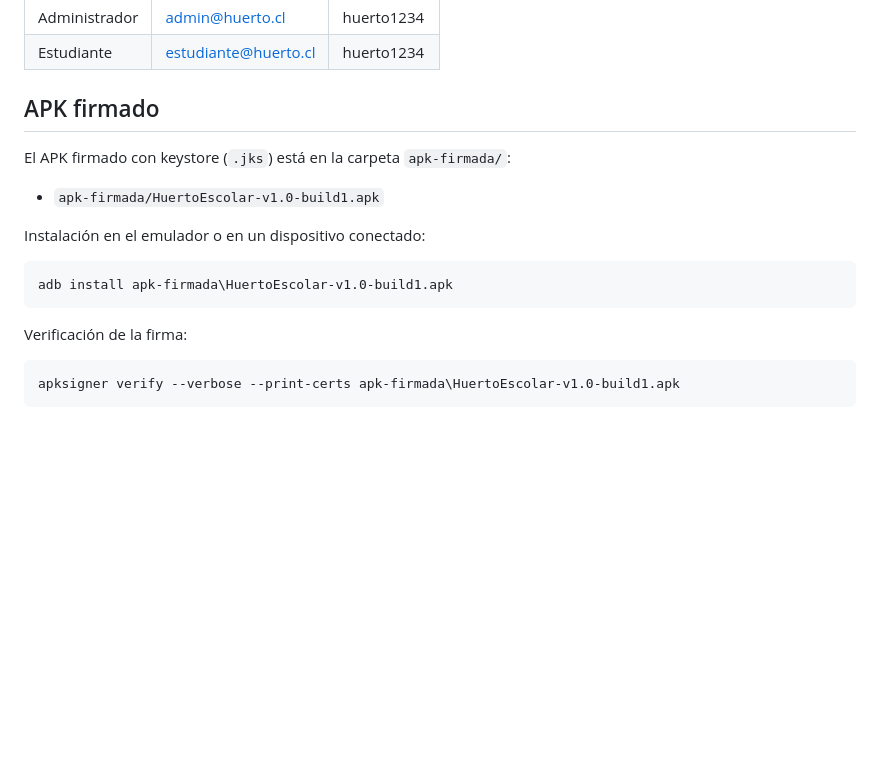
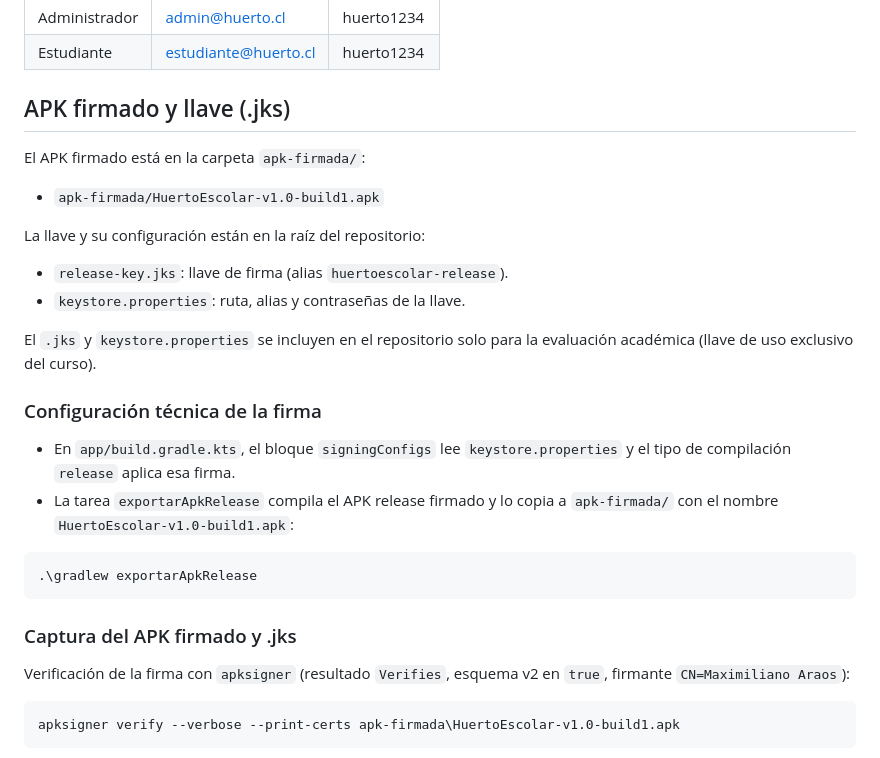
Before and after one commit to m4x1fr4nc1sco8/HuertoEscolar, a Markdown page: README.md, the part around one of its changes. Drawn GitHub-style; blank space fills up the shorter version.

````diff
--- a/README.md
+++ b/README.md
@@ -98,19 +150,31 @@ Desde el emulador, la app accede al backend en `http://10.0.2.2:8080/`.
 | Administrador | admin@huerto.cl | huerto1234 |
 | Estudiante | estudiante@huerto.cl | huerto1234 |
 
-## APK firmado
+## APK firmado y llave (.jks)
 
-El APK firmado con keystore (`.jks`) está en la carpeta `apk-firmada/`:
+El APK firmado está en la carpeta `apk-firmada/`:
 
 - `apk-firmada/HuertoEscolar-v1.0-build1.apk`
 
-Instalación en el emulador o en un dispositivo conectado:
+La llave y su configuración están en la raíz del repositorio:
+
+- `release-key.jks`: llave de firma (alias `huertoescolar-release`).
+- `keystore.properties`: ruta, alias y contraseñas de la llave.
+
+El `.jks` y `keystore.properties` se incluyen en el repositorio solo para la evaluación académica (llave de uso exclusivo del curso).
+
+### Configuración técnica de la firma
+
+- En `app/build.gradle.kts`, el bloque `signingConfigs` lee `keystore.properties` y el tipo de compilación `release` aplica esa firma.
+- La tarea `exportarApkRelease` compila el APK release firmado y lo copia a `apk-firmada/` con el nombre `HuertoEscolar-v1.0-build1.apk`:
 
 ```powershell
-adb install apk-firmada\HuertoEscolar-v1.0-build1.apk
+.\gradlew exportarApkRelease
 ```
 
-Verificación de la firma:
+### Captura del APK firmado y .jks
+
+Verificación de la firma con `apksigner` (resultado `Verifies`, esquema v2 en `true`, firmante `CN=Maximiliano Araos`):
 
 ```powershell
 apksigner verify --verbose --print-certs apk-firmada\HuertoEscolar-v1.0-build1.apk
````
Also changed, not shown: other parts of README.md (+67 -5 lines), docs/apk-firmado.png (added), docs/llave-jks.png (added).
